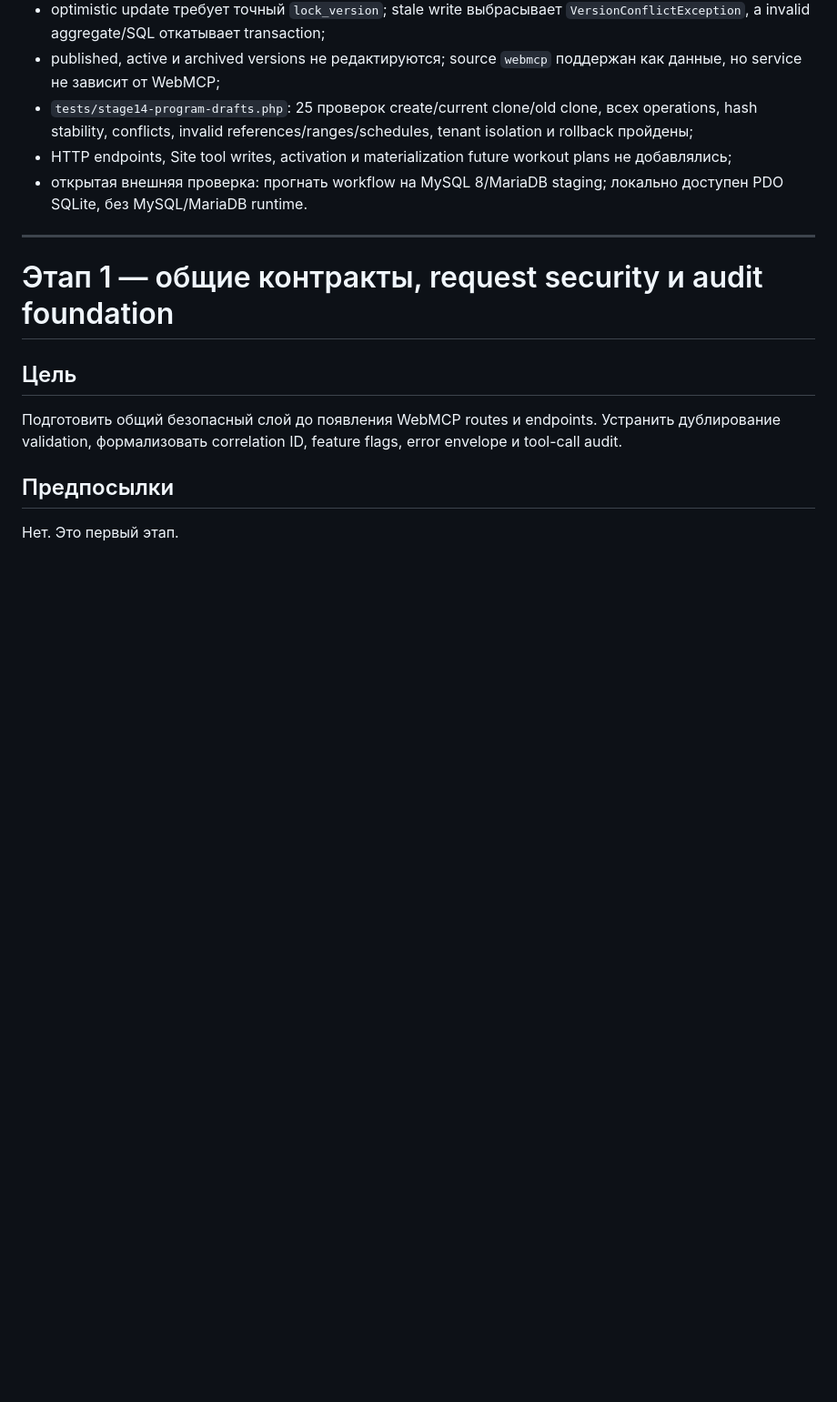
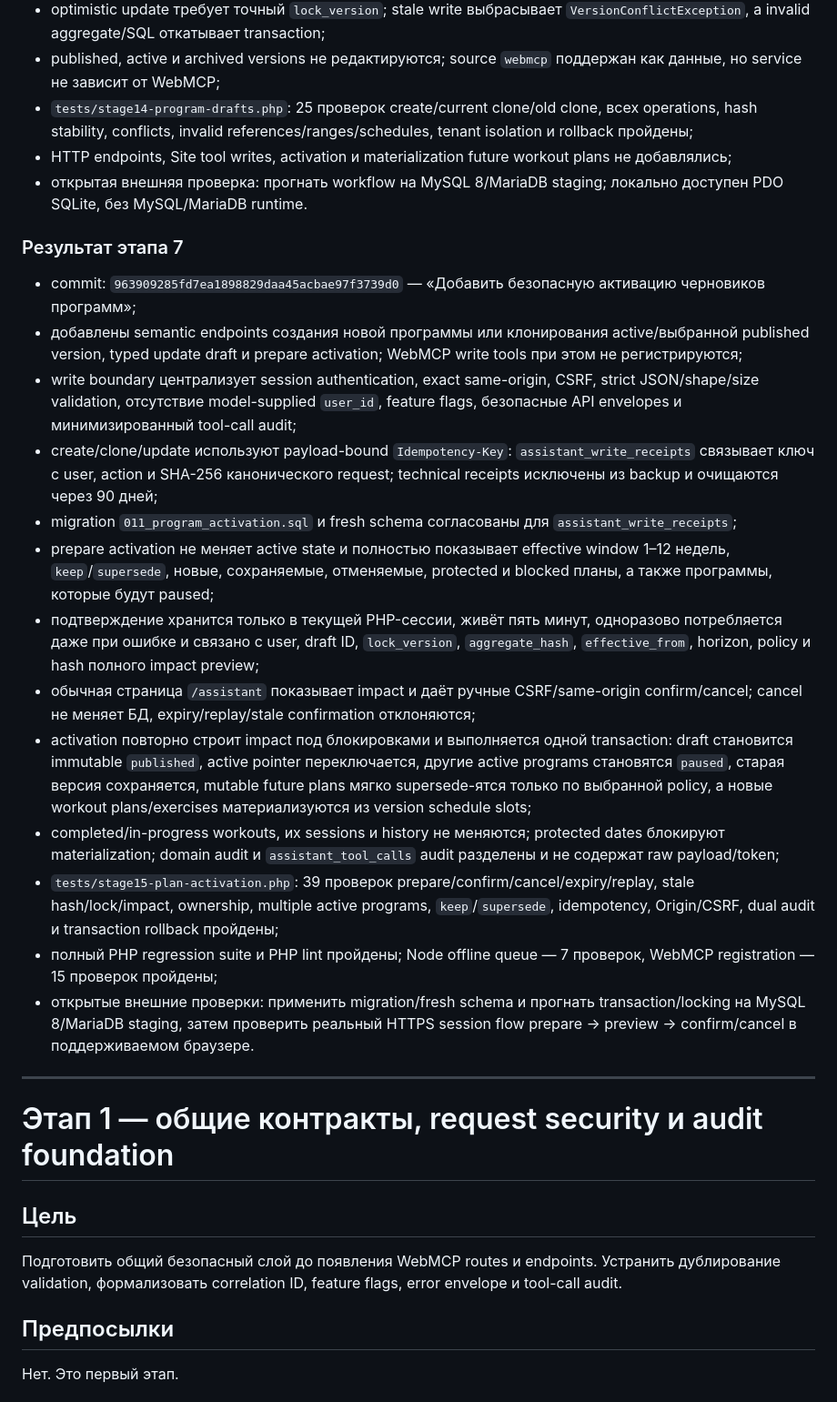
Before and after one commit to Cheh1985/rhythm, a Markdown page: docs/webmcp-implementation-stages.md, the part around one of its changes. Shown at 91% size. Rendered like a GitHub page; blank space fills up the shorter version.

Commit message:
Актуализировать статус реализации этапа 7

```diff
--- a/docs/webmcp-implementation-stages.md
+++ b/docs/webmcp-implementation-stages.md
@@ -258,6 +258,22 @@ WEBMCP_ACTIVATION_ENABLED=false
 - `tests/stage14-program-drafts.php`: 25 проверок create/current clone/old clone, всех operations, hash stability, conflicts, invalid references/ranges/schedules, tenant isolation и rollback пройдены;
 - HTTP endpoints, Site tool writes, activation и materialization future workout plans не добавлялись;
 - открытая внешняя проверка: прогнать workflow на MySQL 8/MariaDB staging; локально доступен PDO SQLite, без MySQL/MariaDB runtime.
+
+### Результат этапа 7
+
+- commit: `963909285fd7ea1898829daa45acbae97f3739d0` — «Добавить безопасную активацию черновиков программ»;
+- добавлены semantic endpoints создания новой программы или клонирования active/выбранной published version, typed update draft и prepare activation; WebMCP write tools при этом не регистрируются;
+- write boundary централизует session authentication, exact same-origin, CSRF, strict JSON/shape/size validation, отсутствие model-supplied `user_id`, feature flags, безопасные API envelopes и минимизированный tool-call audit;
+- create/clone/update используют payload-bound `Idempotency-Key`: `assistant_write_receipts` связывает ключ с user, action и SHA-256 канонического request; technical receipts исключены из backup и очищаются через 90 дней;
+- migration `011_program_activation.sql` и fresh schema согласованы для `assistant_write_receipts`;
+- prepare activation не меняет active state и полностью показывает effective window 1–12 недель, `keep`/`supersede`, новые, сохраняемые, отменяемые, protected и blocked планы, а также программы, которые будут paused;
+- подтверждение хранится только в текущей PHP-сессии, живёт пять минут, одноразово потребляется даже при ошибке и связано с user, draft ID, `lock_version`, `aggregate_hash`, `effective_from`, horizon, policy и hash полного impact preview;
+- обычная страница `/assistant` показывает impact и даёт ручные CSRF/same-origin confirm/cancel; cancel не меняет БД, expiry/replay/stale confirmation отклоняются;
+- activation повторно строит impact под блокировками и выполняется одной transaction: draft становится immutable `published`, active pointer переключается, другие active programs становятся `paused`, старая версия сохраняется, mutable future plans мягко supersede-ятся только по выбранной policy, а новые workout plans/exercises материализуются из version schedule slots;
+- completed/in-progress workouts, их sessions и history не меняются; protected dates блокируют materialization; domain audit и `assistant_tool_calls` audit разделены и не содержат raw payload/token;
+- `tests/stage15-plan-activation.php`: 39 проверок prepare/confirm/cancel/expiry/replay, stale hash/lock/impact, ownership, multiple active programs, `keep`/`supersede`, idempotency, Origin/CSRF, dual audit и transaction rollback пройдены;
+- полный PHP regression suite и PHP lint пройдены; Node offline queue — 7 проверок, WebMCP registration — 15 проверок пройдены;
+- открытые внешние проверки: применить migration/fresh schema и прогнать transaction/locking на MySQL 8/MariaDB staging, затем проверить реальный HTTPS session flow prepare → preview → confirm/cancel в поддерживаемом браузере.
 
 ---
 
```
Also changed, not shown: other parts of docs/webmcp-implementation-stages.md (+3 -3 lines).
